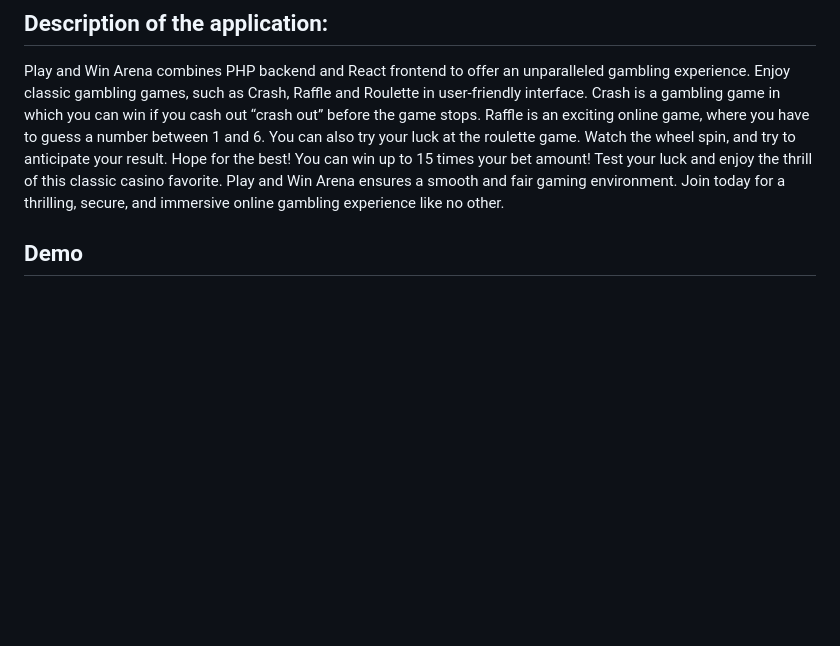
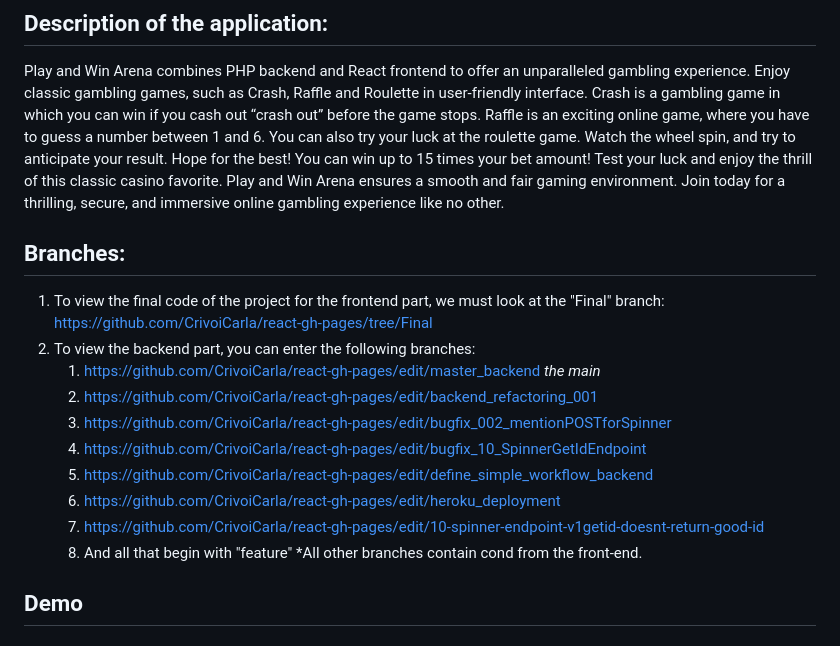
Before and after one commit to CrivoiCarla/react-gh-pages, a Markdown page: README.md, the part around the change. GitHub-like rendering; blank space fills up the shorter version.

```diff
--- a/README.md
+++ b/README.md
@@ -10,6 +10,19 @@ Crash is a gambling game in which you can win if you cash out “crash out” be
 Raffle is an exciting online game, where you have to guess a number between 1 and 6.
 You can also try your luck at the roulette game. Watch the wheel spin, and try to anticipate your result. Hope for the best! You can win up to 15 times your bet amount!  Test your luck and enjoy the thrill of this classic casino favorite.
 Play and Win Arena  ensures a smooth and fair gaming environment. Join today for a thrilling, secure, and immersive online gambling experience like no other.
+
+## Branches:
+1) To view the final code of the project for the frontend part, we must look at the "Final" branch: https://github.com/CrivoiCarla/react-gh-pages/tree/Final
+2) To view the backend part, you can enter the following branches:
+   1. https://github.com/CrivoiCarla/react-gh-pages/edit/master_backend    *the main*
+   2. https://github.com/CrivoiCarla/react-gh-pages/edit/backend_refactoring_001
+   3. https://github.com/CrivoiCarla/react-gh-pages/edit/bugfix_002_mentionPOSTforSpinner
+   4. https://github.com/CrivoiCarla/react-gh-pages/edit/bugfix_10_SpinnerGetIdEndpoint
+   5. https://github.com/CrivoiCarla/react-gh-pages/edit/define_simple_workflow_backend
+   6. https://github.com/CrivoiCarla/react-gh-pages/edit/heroku_deployment
+   7. https://github.com/CrivoiCarla/react-gh-pages/edit/10-spinner-endpoint-v1getid-doesnt-return-good-id
+   8. And all that begin with "feature"
+*All other branches contain cond from the front-end.
 
 ## Demo
 
```
